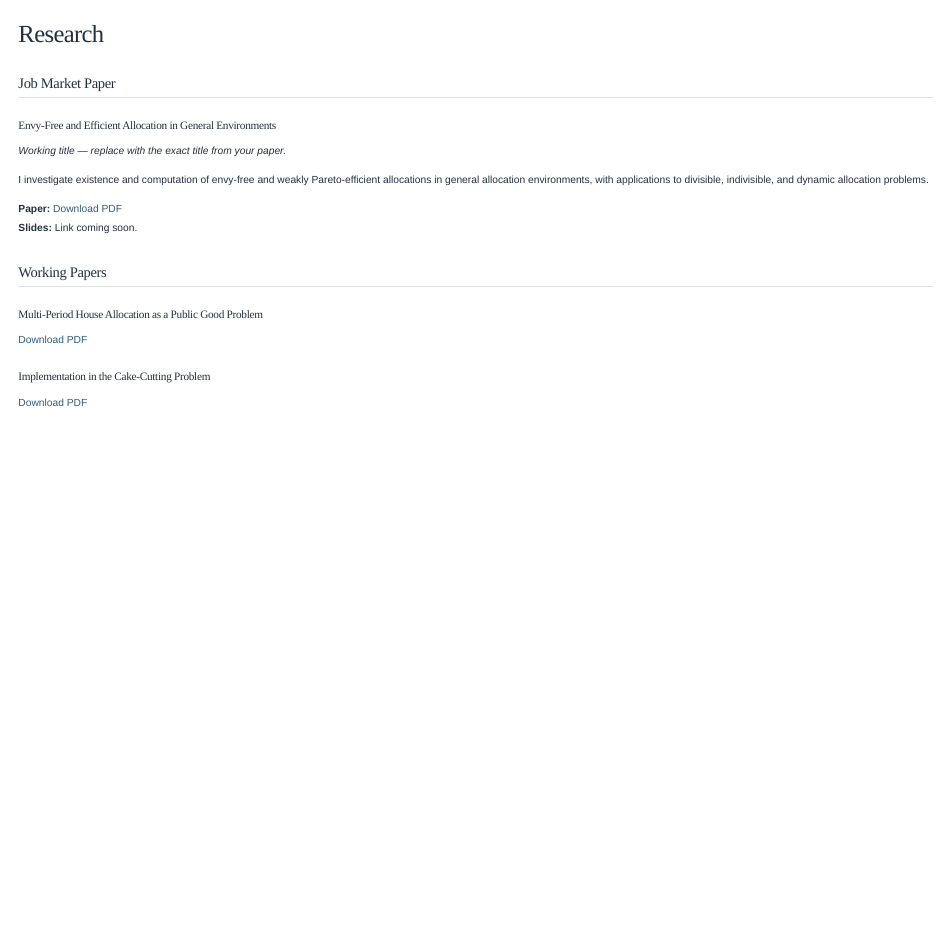
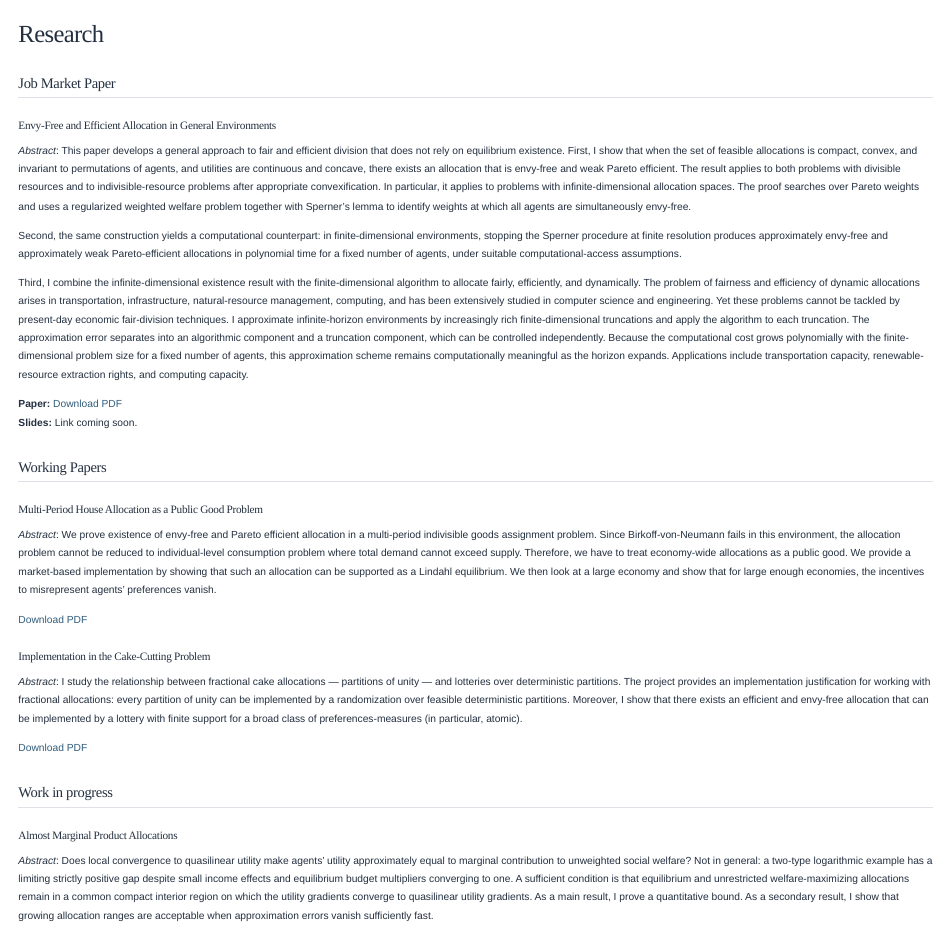
Before and after one commit to annavakarova/annavakarova.github.io, a Quarto document (research.qmd): the page in a window 1100 px wide, from its top. Rendered offline with R 4.5, knitr and Pandoc in place of Quarto, with nearby package versions.

Commit message:
Update research.qmd with paper abstracts and details
Added abstracts for various research papers and clarified the relationship between allocations and computational methods in the context of fair division.

```diff
--- a/research.qmd
+++ b/research.qmd
@@ -6,9 +7,11 @@
 
 ### Envy-Free and Efficient Allocation in General Environments
 
-*Working title — replace with the exact title from your paper.*
+*Abstract*: This paper develops a general approach to fair and efficient division that does not rely on equilibrium existence. First, I show that when the set of feasible allocations is compact, convex, and invariant to permutations of agents, and utilities are continuous and concave, there exists an allocation that is envy-free and weak Pareto efficient. The result applies to both problems with divisible resources and to indivisible-resource problems after appropriate convexification. In particular, it applies to problems with infinite-dimensional allocation spaces. The proof searches over Pareto weights and uses a regularized weighted welfare problem together with Sperner's lemma to identify weights at which all agents are simultaneously envy-free.
 
-I investigate existence and computation of envy-free and weakly Pareto-efficient allocations in general allocation environments, with applications to divisible, indivisible, and dynamic allocation problems.
+Second, the same construction yields a computational counterpart: in finite-dimensional environments, stopping the Sperner procedure at finite resolution produces approximately envy-free and approximately weak Pareto-efficient allocations in polynomial time for a fixed number of agents, under suitable computational-access assumptions.
+
+Third, I combine the infinite-dimensional existence result with the finite-dimensional algorithm to allocate fairly, efficiently, and dynamically. The problem of fairness and efficiency of dynamic allocations arises in transportation, infrastructure, natural-resource management, computing, and has been extensively studied in computer science and engineering. Yet these problems cannot be tackled by present-day economic fair-division techniques. I approximate infinite-horizon environments by increasingly rich finite-dimensional truncations and apply the algorithm to each truncation. The approximation error separates into an algorithmic component and a truncation component, which can be controlled independently. Because the computational cost grows polynomially with the finite-dimensional problem size for a fixed number of agents, this approximation scheme remains computationally meaningful as the horizon expands. Applications include transportation capacity, renewable-resource extraction rights, and computing capacity.
 
 **Paper:** [Download PDF](papers/jmp.pdf)
 **Slides:** Link coming soon.
@@ -17,8 +20,18 @@
 
 ### Multi-Period House Allocation as a Public Good Problem
 
+*Abstract*: We prove existence of envy-free and Pareto efficient allocation in a multi-period indivisible goods assignment problem. Since Birkoff-von-Neumann fails in this environment, the allocation problem cannot be reduced to individual-level consumption problem where total demand cannot exceed supply. Therefore, we have to treat economy-wide allocations as a public good. We provide a market-based implementation by showing that such an allocation can be supported as a Lindahl equilibrium. We then look at a large economy and show that for large enough economies, the incentives to misrepresent agents’ preferences vanish.
+
 [Download PDF](papers/house-allocation.pdf)
 
 ### Implementation in the Cake-Cutting Problem
 
+*Abstract*: I study the relationship between fractional cake allocations — partitions of unity — and lotteries over deterministic partitions. The project provides an implementation justification for working with fractional allocations: every partition of unity can be implemented by a randomization over feasible deterministic partitions. Moreover, I show that there exists an efficient and envy-free allocation that can be implemented by a lottery with finite support for a broad class of preferences-measures (in particular, atomic).
+
 [Download PDF](papers/cake-cutting.pdf)
+
+## Work in progress
+
+### Almost Marginal Product Allocations
+
+*Abstract*: Does local convergence to quasilinear utility make agents' utility approximately equal to marginal contribution to unweighted social welfare? Not in general: a two-type logarithmic example has a limiting strictly positive gap despite small income effects and equilibrium budget multipliers converging to one. A sufficient condition is that equilibrium and unrestricted welfare-maximizing allocations remain in a common compact interior region on which the utility gradients converge to quasilinear utility gradients. As a main result, I prove a quantitative bound. As a secondary result, I show that growing allocation ranges are acceptable when approximation errors vanish sufficiently fast.
```
Also changed, not shown: research.qmd (1 more changed lines).
